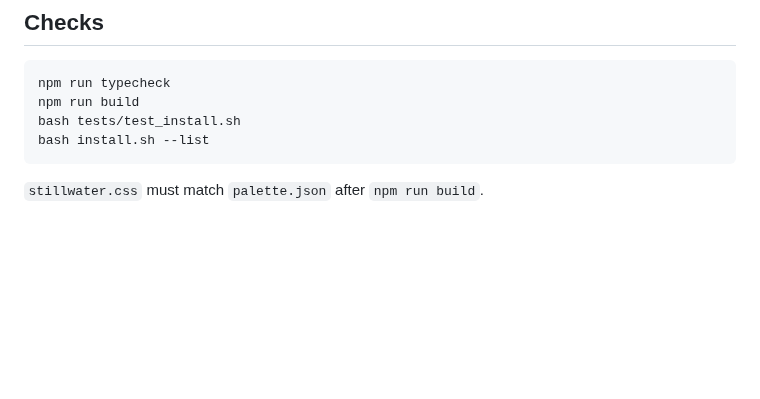
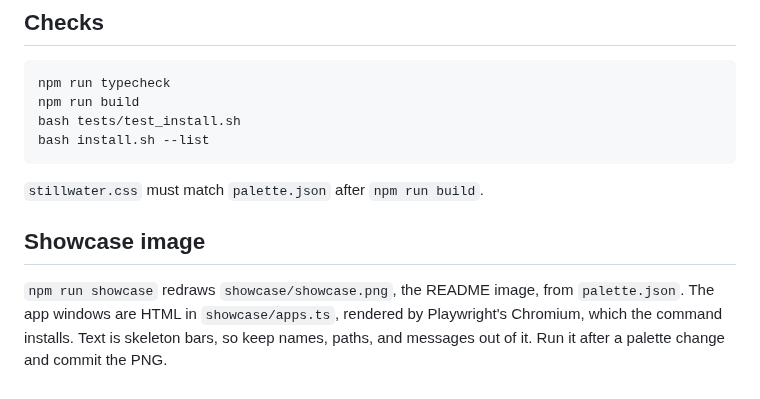
Before and after one commit to AkiVonAkira/stillwater, a Markdown page: CONTRIBUTING.md, the part around the change. Drawn GitHub-style; blank space fills up the shorter version.

````diff
--- a/CONTRIBUTING.md
+++ b/CONTRIBUTING.md
@@ -21,3 +21,7 @@ bash install.sh --list
 ```
 
 `stillwater.css` must match `palette.json` after `npm run build`.
+
+## Showcase image
+
+`npm run showcase` redraws `showcase/showcase.png`, the README image, from `palette.json`. The app windows are HTML in `showcase/apps.ts`, rendered by Playwright's Chromium, which the command installs. Text is skeleton bars, so keep names, paths, and messages out of it. Run it after a palette change and commit the PNG.
````
Also changed, not shown: README.md (+2 -0 lines), showcase/showcase.png (added), 5 other files.
